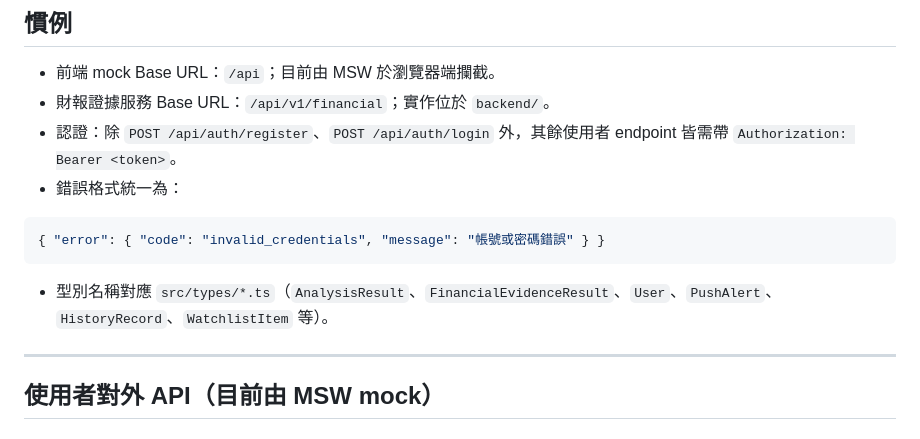
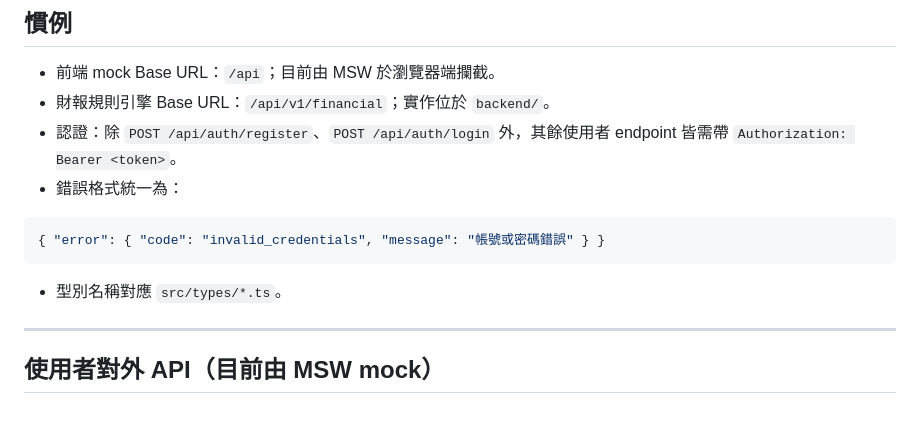
Before and after one commit to UnaLu027/fintrust-alert, a Markdown page: docs/api-spec.md, the part around one of its changes. GitHub-like rendering.

````diff
--- a/docs/api-spec.md
+++ b/docs/api-spec.md
@@ -3,7 +3,7 @@
 ## 慣例
 
 - 前端 mock Base URL：`/api`；目前由 MSW 於瀏覽器端攔截。
-- 財報證據服務 Base URL：`/api/v1/financial`；實作位於 `backend/`。
+- 財報規則引擎 Base URL：`/api/v1/financial`；實作位於 `backend/`。
 - 認證：除 `POST /api/auth/register`、`POST /api/auth/login` 外，其餘使用者 endpoint 皆需帶 `Authorization: Bearer <token>`。
 - 錯誤格式統一為：
 
@@ -11,7 +11,7 @@
 { "error": { "code": "invalid_credentials", "message": "帳號或密碼錯誤" } }
 ```
 
-- 型別名稱對應 `src/types/*.ts`（`AnalysisResult`、`FinancialEvidenceResult`、`User`、`PushAlert`、`HistoryRecord`、`WatchlistItem` 等）。
+- 型別名稱對應 `src/types/*.ts`。
 
 ---
 
````
Also changed, not shown: other parts of docs/api-spec.md (+50 -37 lines).
